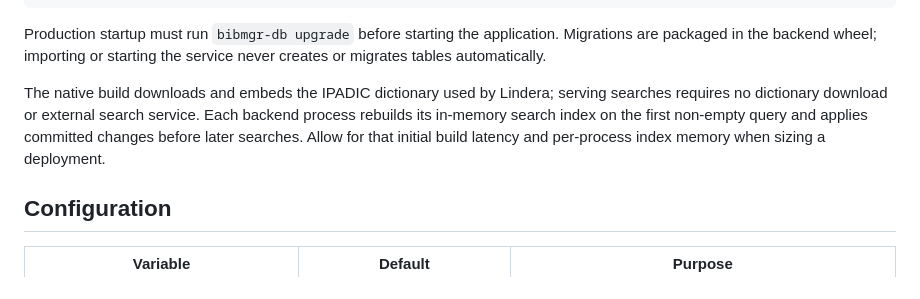
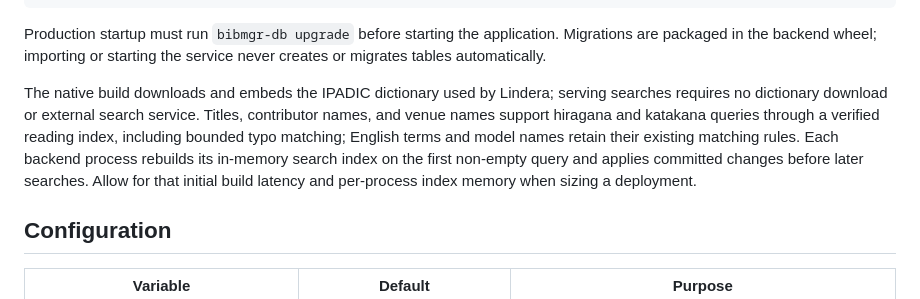
Before and after one commit to EhimeNLP/bibmgr, a Markdown page: backend/README.md, the part around the change. Rendered like a GitHub page.

Commit message:
docs: document Japanese reading search

```diff
--- a/backend/README.md
+++ b/backend/README.md
@@ -41,7 +41,7 @@ BIBMGR_ENV=development bibmgr-db reset --yes
 
 Production startup must run `bibmgr-db upgrade` before starting the application. Migrations are packaged in the backend wheel; importing or starting the service never creates or migrates tables automatically.
 
-The native build downloads and embeds the IPADIC dictionary used by Lindera; serving searches requires no dictionary download or external search service. Each backend process rebuilds its in-memory search index on the first non-empty query and applies committed changes before later searches. Allow for that initial build latency and per-process index memory when sizing a deployment.
+The native build downloads and embeds the IPADIC dictionary used by Lindera; serving searches requires no dictionary download or external search service. Titles, contributor names, and venue names support hiragana and katakana queries through a verified reading index, including bounded typo matching; English terms and model names retain their existing matching rules. Each backend process rebuilds its in-memory search index on the first non-empty query and applies committed changes before later searches. Allow for that initial build latency and per-process index memory when sizing a deployment.
 
 ## Configuration
 
```
Also changed, not shown: docs/database.md (+9 -3 lines).
